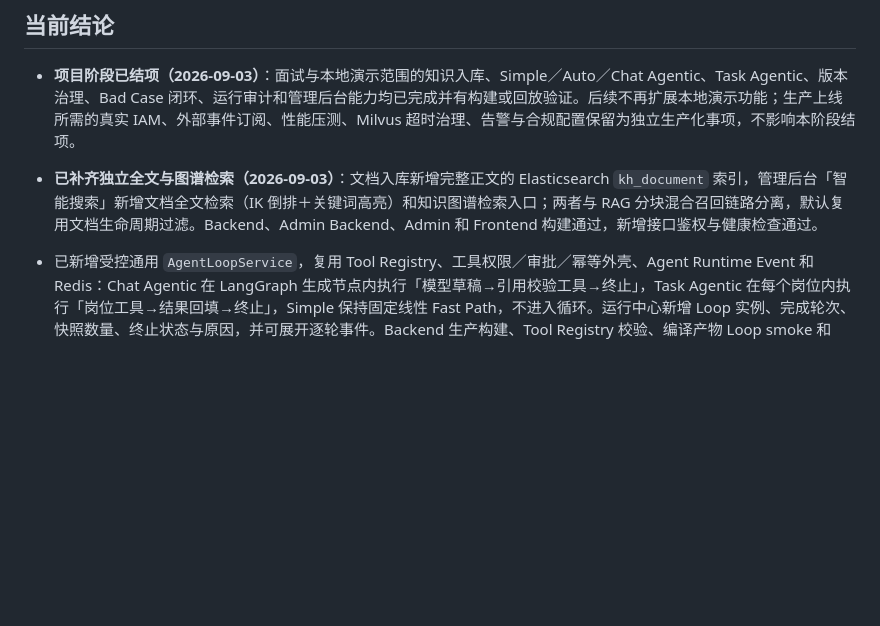
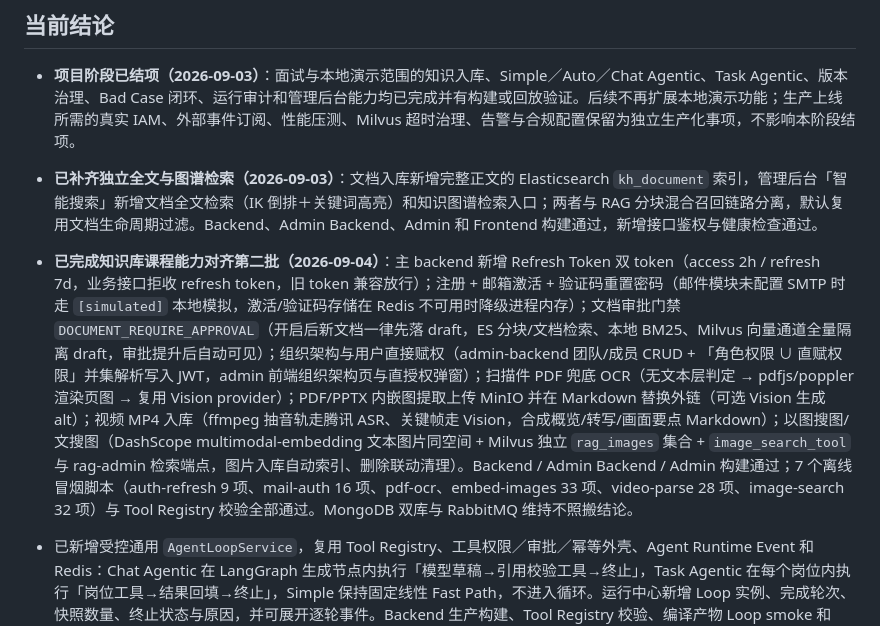
Before and after one commit to monstereatai/RAG, a Markdown page: ROADMAP.md, the part around the change. GitHub-like rendering; blank space fills up the shorter version.

Commit message:
docs: 记录知识库课程能力对齐第二批结项

```diff
--- a/ROADMAP.md
+++ b/ROADMAP.md
@@ -50,6 +50,7 @@
 
 - **项目阶段已结项（2026-09-03）**：面试与本地演示范围的知识入库、Simple／Auto／Chat Agentic、Task Agentic、版本治理、Bad Case 闭环、运行审计和管理后台能力均已完成并有构建或回放验证。后续不再扩展本地演示功能；生产上线所需的真实 IAM、外部事件订阅、性能压测、Milvus 超时治理、告警与合规配置保留为独立生产化事项，不影响本阶段结项。
 - **已补齐独立全文与图谱检索（2026-09-03）**：文档入库新增完整正文的 Elasticsearch `kh_document` 索引，管理后台「智能搜索」新增文档全文检索（IK 倒排＋关键词高亮）和知识图谱检索入口；两者与 RAG 分块混合召回链路分离，默认复用文档生命周期过滤。Backend、Admin Backend、Admin 和 Frontend 构建通过，新增接口鉴权与健康检查通过。
+- **已完成知识库课程能力对齐第二批（2026-09-04）**：主 backend 新增 Refresh Token 双 token（access 2h / refresh 7d，业务接口拒收 refresh token，旧 token 兼容放行）；注册 + 邮箱激活 + 验证码重置密码（邮件模块未配置 SMTP 时走 `[simulated]` 本地模拟，激活/验证码存储在 Redis 不可用时降级进程内存）；文档审批门禁 `DOCUMENT_REQUIRE_APPROVAL`（开启后新文档一律先落 draft，ES 分块/文档检索、本地 BM25、Milvus 向量通道全量隔离 draft，审批提升后自动可见）；组织架构与用户直接赋权（admin-backend 团队/成员 CRUD + 「角色权限 ∪ 直赋权限」并集解析写入 JWT，admin 前端组织架构页与直授权弹窗）；扫描件 PDF 兜底 OCR（无文本层判定 → pdfjs/poppler 渲染页图 → 复用 Vision provider）；PDF/PPTX 内嵌图提取上传 MinIO 并在 Markdown 替换外链（可选 Vision 生成 alt）；视频 MP4 入库（ffmpeg 抽音轨走腾讯 ASR、关键帧走 Vision，合成概览/转写/画面要点 Markdown）；以图搜图/文搜图（DashScope multimodal-embedding 文本图片同空间 + Milvus 独立 `rag_images` 集合 + `image_search_tool` 与 rag-admin 检索端点，图片入库自动索引、删除联动清理）。Backend / Admin Backend / Admin 构建通过；7 个离线冒烟脚本（auth-refresh 9 项、mail-auth 16 项、pdf-ocr、embed-images 33 项、video-parse 28 项、image-search 32 项）与 Tool Registry 校验全部通过。MongoDB 双库与 RabbitMQ 维持不照搬结论。
 
 - 已新增受控通用 `AgentLoopService`，复用 Tool Registry、工具权限／审批／幂等外壳、Agent Runtime Event 和 Redis：Chat Agentic 在 LangGraph 生成节点内执行「模型草稿→引用校验工具→终止」，Task Agentic 在每个岗位内执行「岗位工具→结果回填→终止」，Simple 保持固定线性 Fast Path，不进入循环。运行中心新增 Loop 实例、完成轮次、快照数量、终止状态与原因，并可展开逐轮事件。Backend 生产构建、Tool Registry 校验、编译产物 Loop smoke 和 Admin 生产构建通过；新增 2 项 Loop 单测，但 Jest 30 运行时仍被项目既有 `clearMocksOnScope` 兼容错误阻断，Admin 全量 TypeScript 仍被项目既有 React 类型重复冲突阻断。
 - 新增《Agent 记忆、工具、权限与 Hooks 面试速记》，按当前代码记录四类能力的用户操作、数据／状态流、代码入口、后台入口和面试简答，明确 Hooks 使用领域事件＋Outbox，不开放任意脚本执行。
```
